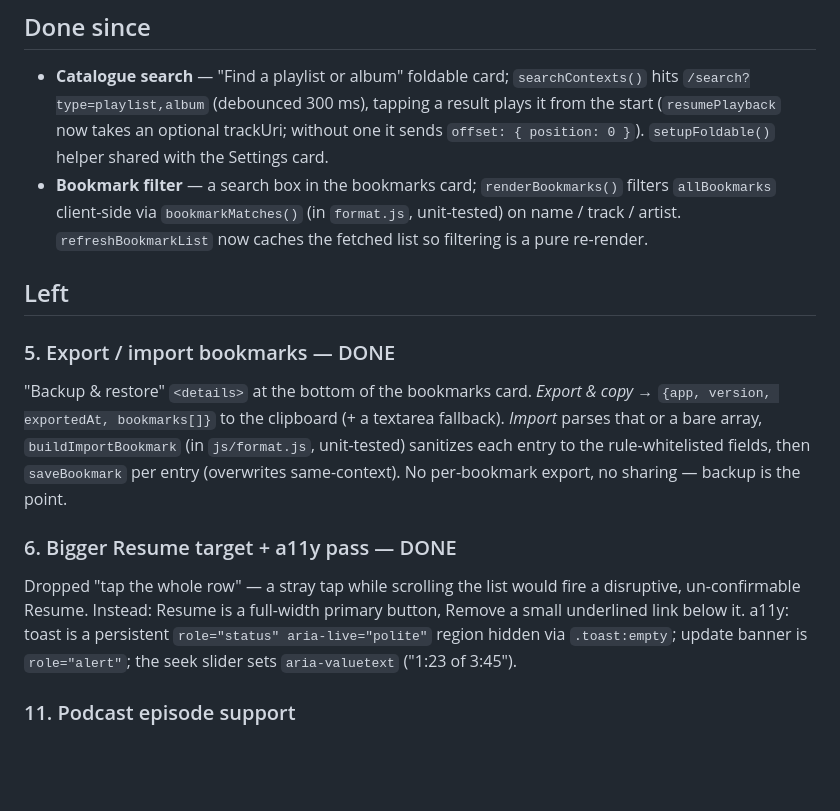
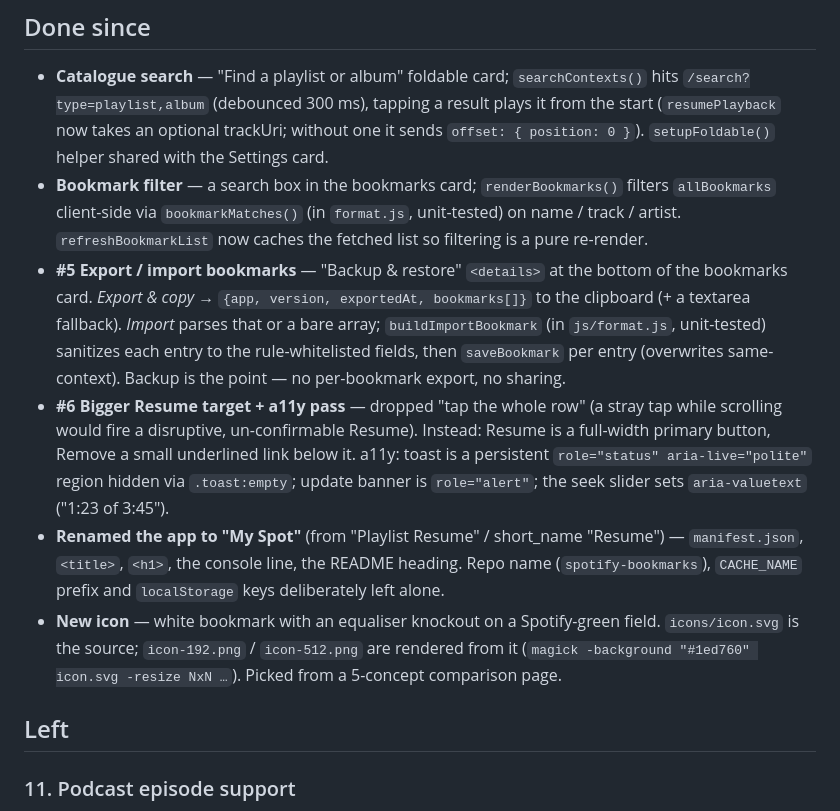
Before and after one commit to juando-martin/spotify-bookmarks, a Markdown page: IDEAS.md, the part around the change. Rendered like a GitHub page; blank space fills up the shorter version.

Commit message:
IDEAS: log the My Spot rename and the new icon
Co-Authored-By: Claude Sonnet 5 <noreply@anthropic.com>

```diff
--- a/IDEAS.md
+++ b/IDEAS.md
@@ -39,26 +39,29 @@ Original backlog #1–#12, plus everything added along the way:
   filters `allBookmarks` client-side via `bookmarkMatches()` (in `format.js`,
   unit-tested) on name / track / artist. `refreshBookmarkList` now caches the
   fetched list so filtering is a pure re-render.
+- **#5 Export / import bookmarks** — "Backup & restore" `<details>` at the
+  bottom of the bookmarks card. *Export & copy* → `{app, version, exportedAt,
+  bookmarks[]}` to the clipboard (+ a textarea fallback). *Import* parses
+  that or a bare array; `buildImportBookmark` (in `js/format.js`,
+  unit-tested) sanitizes each entry to the rule-whitelisted fields, then
+  `saveBookmark` per entry (overwrites same-context). Backup is the point —
+  no per-bookmark export, no sharing.
+- **#6 Bigger Resume target + a11y pass** — dropped "tap the whole row" (a
+  stray tap while scrolling would fire a disruptive, un-confirmable Resume).
+  Instead: Resume is a full-width primary button, Remove a small underlined
+  link below it. a11y: toast is a persistent `role="status"
+  aria-live="polite"` region hidden via `.toast:empty`; update banner is
+  `role="alert"`; the seek slider sets `aria-valuetext` ("1:23 of 3:45").
+- **Renamed the app to "My Spot"** (from "Playlist Resume" / short_name
+  "Resume") — `manifest.json`, `<title>`, `<h1>`, the console line, the
+  README heading. Repo name (`spotify-bookmarks`), `CACHE_NAME` prefix and
+  `localStorage` keys deliberately left alone.
+- **New icon** — white bookmark with an equaliser knockout on a
+  Spotify-green field. `icons/icon.svg` is the source; `icon-192.png` /
+  `icon-512.png` are rendered from it (`magick -background "#1ed760"
+  icon.svg -resize NxN …`). Picked from a 5-concept comparison page.
 
 ## Left
-
-### 5. Export / import bookmarks — DONE
-
-"Backup & restore" `<details>` at the bottom of the bookmarks card.
-*Export & copy* → `{app, version, exportedAt, bookmarks[]}` to the clipboard
-(+ a textarea fallback). *Import* parses that or a bare array,
-`buildImportBookmark` (in `js/format.js`, unit-tested) sanitizes each entry
-to the rule-whitelisted fields, then `saveBookmark` per entry (overwrites
-same-context). No per-bookmark export, no sharing — backup is the point.
-
-### 6. Bigger Resume target + a11y pass — DONE
-
-Dropped "tap the whole row" — a stray tap while scrolling the list would
-fire a disruptive, un-confirmable Resume. Instead: Resume is a full-width
-primary button, Remove a small underlined link below it. a11y: toast is a
-persistent `role="status" aria-live="polite"` region hidden via
-`.toast:empty`; update banner is `role="alert"`; the seek slider sets
-`aria-valuetext` ("1:23 of 3:45").
 
 ### 11. Podcast episode support
 
```
